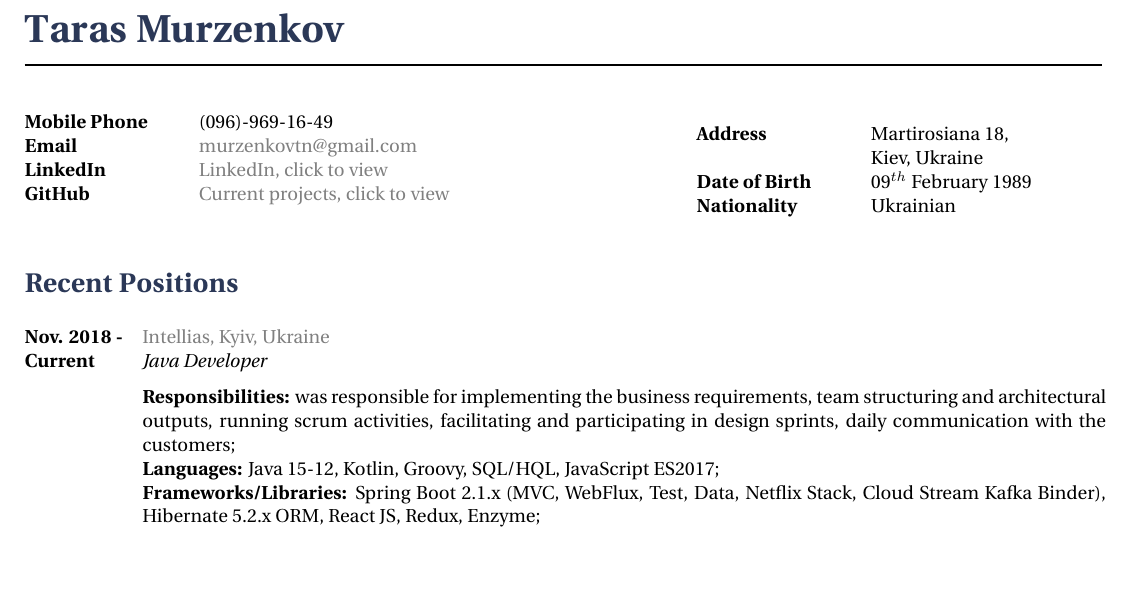
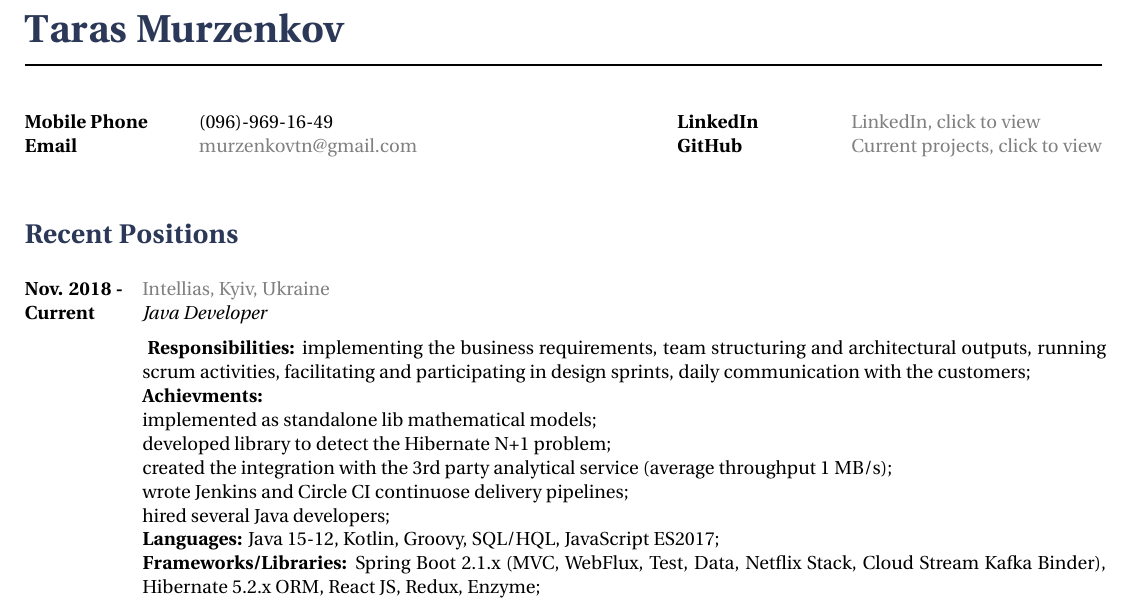
Before and after one commit to tarasmurzenkovv/cv, a LaTeX document (murzenkovtn.tex): part of the page, cut so that both start at the same text, the shorter picture padded with empty space. Compiled offline with XeLaTeX.

Commit message:
fixed github and added achievments

```diff
--- a/murzenkovtn.tex
+++ b/murzenkovtn.tex
@@ -50,19 +50,15 @@
 \hspace{3cm} \= \hspace{4cm} \= \kill % Spacing within the block
 {\bf Mobile Phone} \> (096)-969-16-49\\ % Mobile phone
 {\bf Email} \> \href{mailto:murzenkovtn@gmail.com}{murzenkovtn@gmail.com} \\ % Email address
-{\bf LinkedIn} \> \href{https://www.linkedin.com/in/tarasmurzenkov}{LinkedIn, click to view} \\ % LinkedIn address
-{\bf GitHub} \> \href{https://github.com/terancet/}{Current projects, click to view}\\ % GitHub address
+
           % Nationality
 \end{tabbing}}
 \hfill % Horizontal space between the two blocks
 \parbox{0.5\textwidth}{ % Second block
 \begin{tabbing} % Enables tabbing
 \hspace{3cm} \= \hspace{4cm} \= \kill % Spacing within the block
-{\bf Address} \> Martirosiana 18,\\ % Address line 1
-\> Kiev, Ukraine \\ % Address line 2
-{\bf Date of Birth} \> 09$^{th}$ February 1989 \\ % Date of birth
-{\bf Nationality} \> Ukrainian % Nationality
-{\bf } \>
+{\bf LinkedIn} \> \href{https://www.linkedin.com/in/tarasmurzenkov}{LinkedIn, click to view} \\ % LinkedIn address
+{\bf GitHub} \> \href{https://github.com/tarasmurzenkov/}{Current projects, click to view}\\ % GitHub address
 
 \end{tabbing}}
 
@@ -75,7 +71,14 @@
 {Intellias, Kyiv, Ukraine}
 {http://intellias.ua/}
 {Java Developer}
-{\rule{0mm}{5mm}\textbf{Responsibilities:}  was responsible for implementing the business requirements, team structuring and architectural outputs, running scrum activities, facilitating and participating in design sprints, daily communication with the customers;
+{\rule{0mm}{5mm}
+\textbf{Responsibilities:}  implementing the business requirements, team structuring and architectural outputs, running scrum activities, facilitating and participating in design sprints, daily communication with the customers;
+\\ \textbf{Achievments:} \newline
+implemented as standalone lib mathematical models; \newline
+ developed library to detect the Hibernate N+1 problem; \newline
+ created the integration with the 3rd party analytical service (average throughput 1 MB/s);\newline
+ wrote Jenkins and Circle CI continuose delivery pipelines;\newline
+ hired several Java developers;
 \\ \textbf{Languages:}  Java 15-12, Kotlin, Groovy,  SQL/HQL, JavaScript ES2017;
 \\  \textbf{Frameworks/Libraries:}  Spring Boot 2.1.x (MVC, WebFlux, Test, Data, Netflix Stack, Cloud Stream Kafka Binder), Hibernate 5.2.x ORM, React JS, Redux, Enzyme;
 \\ \textbf{Databases:}  MySQL, PostgreSQL, ElasticSearch, Redis;
@@ -91,7 +94,7 @@
 {http://epam.ua/}
 {Java Developer}
 {
-\rule{0mm}{5mm}\textbf{Responsibilities:}  was responsible for implementing the business requirements, running and analyzing application performance, writing automation tests, daily communication with the customers;
+\rule{0mm}{5mm}\textbf{Responsibilities:}  implementing the business requirements, running and analyzing application performance, writing automation tests, daily communication with the customers;
 \\ \textbf{Languages:}  Java 8, SQL/HQL, Groovy;
 \\  \textbf{Frameworks/Libraries:}  Spring Boot 1.5.x (MVC, WebFlux, Test, Data, Netflix Stack), Hibernate 5.2.x ORM;
 \\ \textbf{Database:}  Oracle, Redis;
```
Also changed, not shown: murzenkovtn.pdf, 2 other files.
